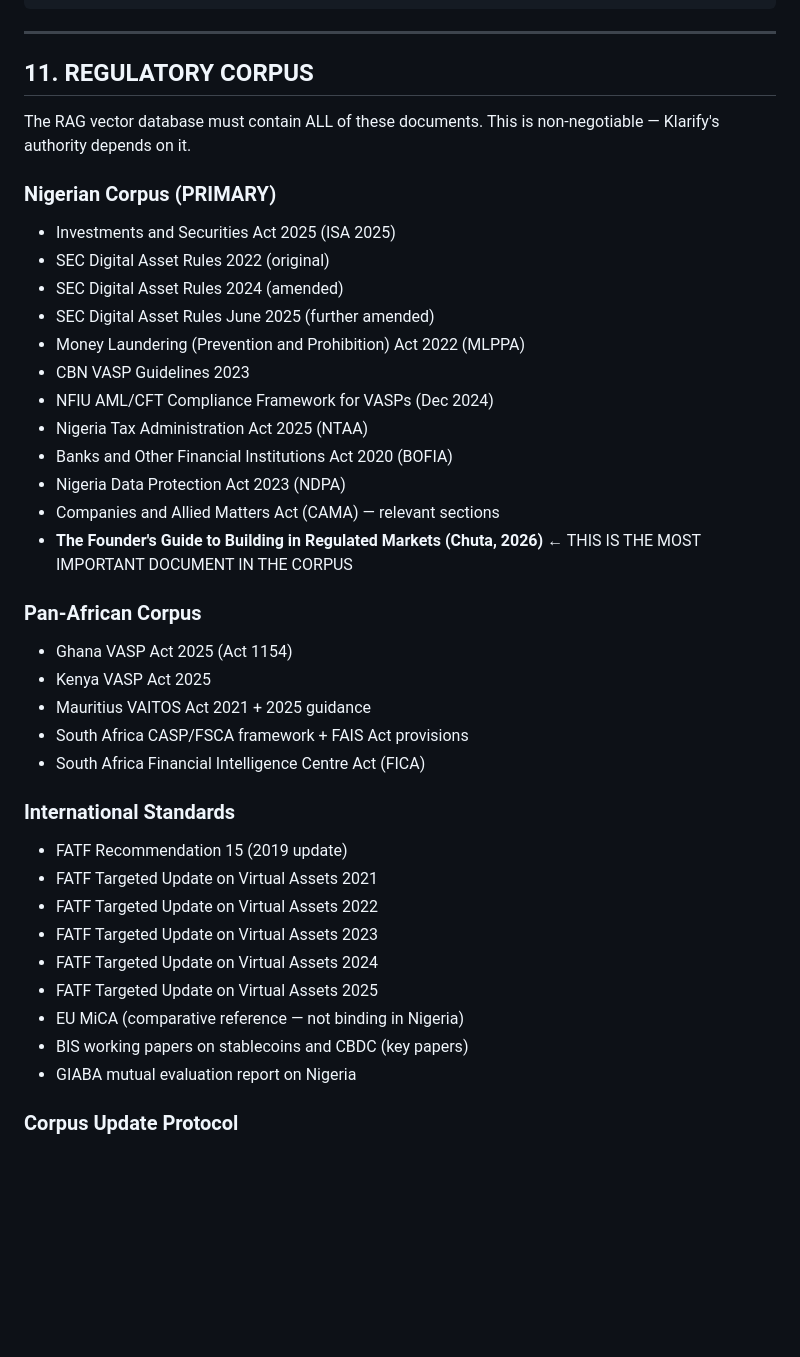
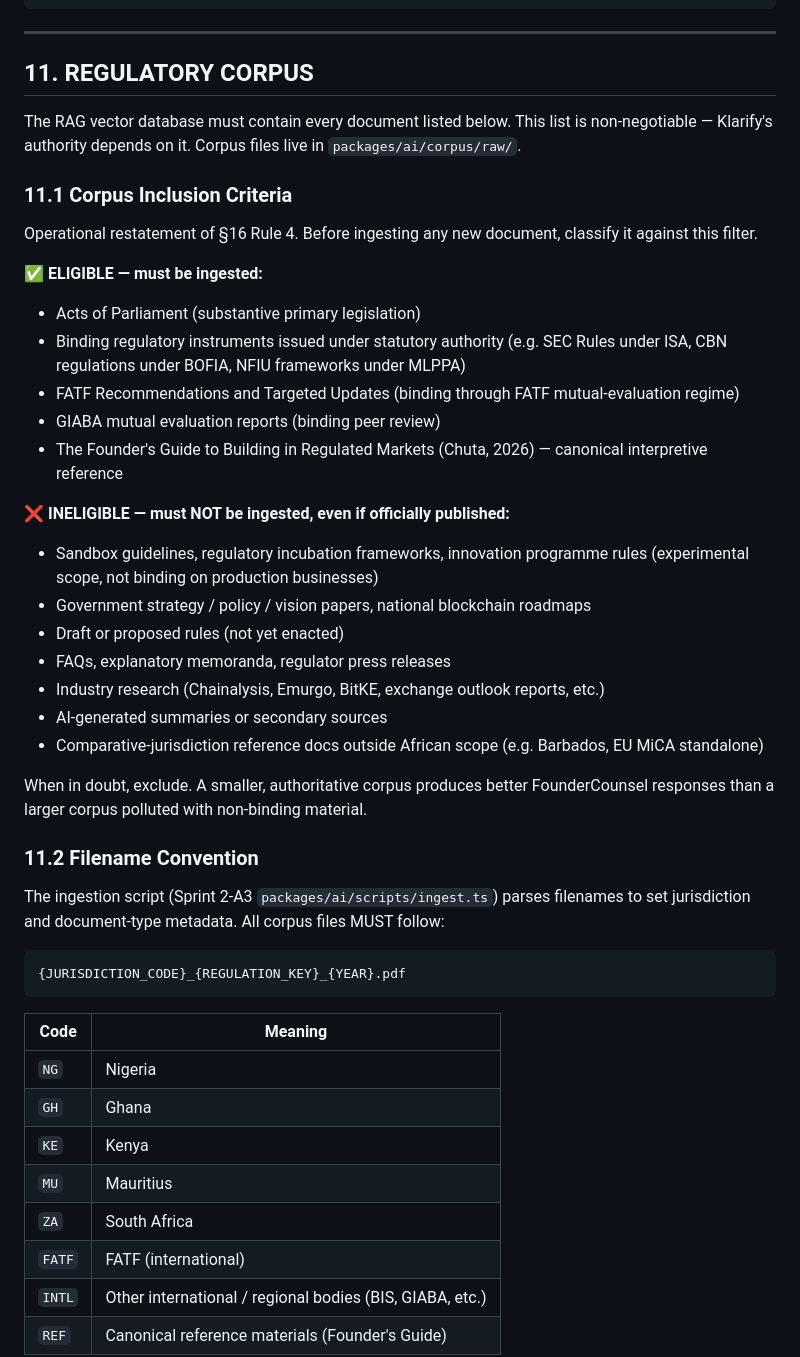
Before and after one commit to chuta/klarify, a Markdown page: CLAUDE.md, the part around one of its changes. GitHub-like rendering; blank space fills up the shorter version.

````diff
--- a/CLAUDE.md
+++ b/CLAUDE.md
@@ -791,38 +791,46 @@ export const PLAN_PRICING = {
 
 ## 11. REGULATORY CORPUS
 
-The RAG vector database must contain ALL of these documents. This is non-negotiable — Klarify's authority depends on it.
-
-### Nigerian Corpus (PRIMARY)
-- Investments and Securities Act 2025 (ISA 2025)
-- SEC Digital Asset Rules 2022 (original)
-- SEC Digital Asset Rules 2024 (amended)
-- SEC Digital Asset Rules June 2025 (further amended)
-- Money Laundering (Prevention and Prohibition) Act 2022 (MLPPA)
-- CBN VASP Guidelines 2023
-- NFIU AML/CFT Compliance Framework for VASPs (Dec 2024)
-- Nigeria Tax Administration Act 2025 (NTAA)
-- Banks and Other Financial Institutions Act 2020 (BOFIA)
-- Nigeria Data Protection Act 2023 (NDPA)
-- Companies and Allied Matters Act (CAMA) — relevant sections
-- **The Founder's Guide to Building in Regulated Markets (Chuta, 2026)** ← THIS IS THE MOST IMPORTANT DOCUMENT IN THE CORPUS
-
-### Pan-African Corpus
-- Ghana VASP Act 2025 (Act 1154)
-- Kenya VASP Act 2025
-- Mauritius VAITOS Act 2021 + 2025 guidance
-- South Africa CASP/FSCA framework + FAIS Act provisions
-- South Africa Financial Intelligence Centre Act (FICA)
-
-### International Standards
-- FATF Recommendation 15 (2019 update)
-- FATF Targeted Update on Virtual Assets 2021
-- FATF Targeted Update on Virtual Assets 2022
-- FATF Targeted Update on Virtual Assets 2023
-- FATF Targeted Update on Virtual Assets 2024
-- FATF Targeted Update on Virtual Assets 2025
-- EU MiCA (comparative reference — not binding in Nigeria)
-- BIS working papers on stablecoins and CBDC (key papers)
-- GIABA mutual evaluation report on Nigeria
-
-### Corpus Update Protocol
+The RAG vector database must contain every document listed below. This list is non-negotiable — Klarify's authority depends on it. Corpus files live in `packages/ai/corpus/raw/`.
+
+### 11.1 Corpus Inclusion Criteria
+
+Operational restatement of §16 Rule 4. Before ingesting any new document, classify it against this filter.
+
+**✅ ELIGIBLE — must be ingested:**
+- Acts of Parliament (substantive primary legislation)
+- Binding regulatory instruments issued under statutory authority (e.g. SEC Rules under ISA, CBN regulations under BOFIA, NFIU frameworks under MLPPA)
+- FATF Recommendations and Targeted Updates (binding through FATF mutual-evaluation regime)
+- GIABA mutual evaluation reports (binding peer review)
+- The Founder's Guide to Building in Regulated Markets (Chuta, 2026) — canonical interpretive reference
+
+**❌ INELIGIBLE — must NOT be ingested, even if officially published:**
+- Sandbox guidelines, regulatory incubation frameworks, innovation programme rules (experimental scope, not binding on production businesses)
+- Government strategy / policy / vision papers, national blockchain roadmaps
+- Draft or proposed rules (not yet enacted)
+- FAQs, explanatory memoranda, regulator press releases
+- Industry research (Chainalysis, Emurgo, BitKE, exchange outlook reports, etc.)
+- AI-generated summaries or secondary sources
+- Comparative-jurisdiction reference docs outside African scope (e.g. Barbados, EU MiCA standalone)
+
+When in doubt, exclude. A smaller, authoritative corpus produces better FounderCounsel responses than a larger corpus polluted with non-binding material.
+
+### 11.2 Filename Convention
+
+The ingestion script (Sprint 2-A3 `packages/ai/scripts/ingest.ts`) parses filenames to set jurisdiction and document-type metadata. All corpus files MUST follow:
+
+```
+{JURISDICTION_CODE}_{REGULATION_KEY}_{YEAR}.pdf
+```
+
+| Code | Meaning |
+|---|---|
+| `NG` | Nigeria |
+| `GH` | Ghana |
+| `KE` | Kenya |
+| `MU` | Mauritius |
+| `ZA` | South Africa |
+| `FATF` | FATF (international) |
+| `INTL` | Other international / regional bodies (BIS, GIABA, etc.) |
+| `REF` | Canonical reference materials (Founder's Guide) |
+
````
Also changed, not shown: other parts of CLAUDE.md (+67 -3 lines).
